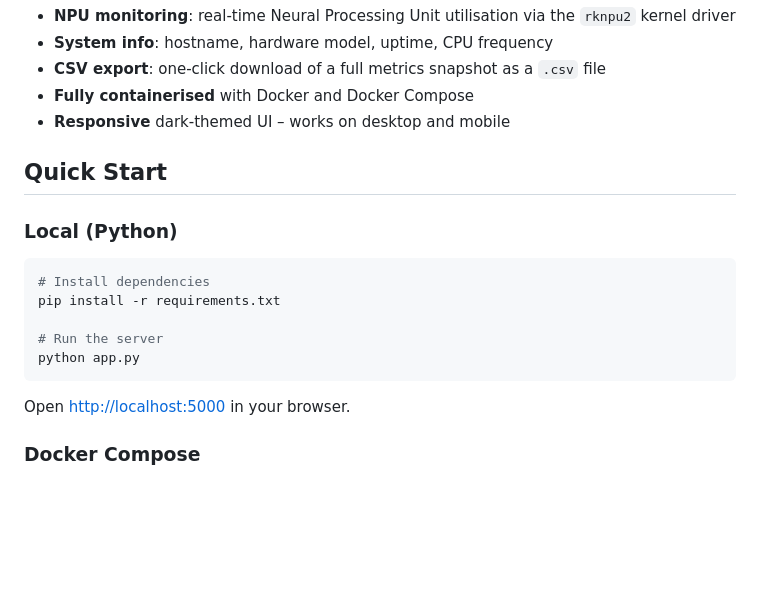
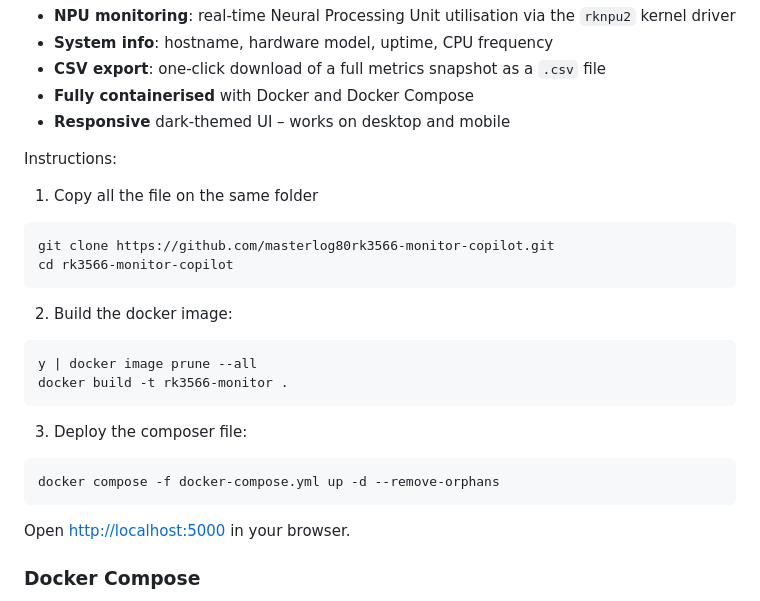
Before and after one commit to masterlog80/rk3566-monitor-copilot, a Markdown page: README.md, the part around the change. Rendered like a GitHub page; blank space fills up the shorter version.

````diff
--- a/README.md
+++ b/README.md
@@ -17,16 +17,20 @@ A real-time web dashboard for monitoring RK3566 (Rockchip) and other Linux-based
 - **Fully containerised** with Docker and Docker Compose
 - **Responsive** dark-themed UI – works on desktop and mobile
 
-## Quick Start
-
-### Local (Python)
-
-```bash
-# Install dependencies
-pip install -r requirements.txt
-
-# Run the server
-python app.py
+Instructions:
+1. Copy all the file on the same folder
+```
+git clone https://github.com/masterlog80rk3566-monitor-copilot.git
+cd rk3566-monitor-copilot
+```
+2. Build the docker image:
+```
+y | docker image prune --all
+docker build -t rk3566-monitor .
+```
+3. Deploy the composer file:
+```
+docker compose -f docker-compose.yml up -d --remove-orphans
 ```
 
 Open [http://localhost:5000](http://localhost:5000) in your browser.
````
